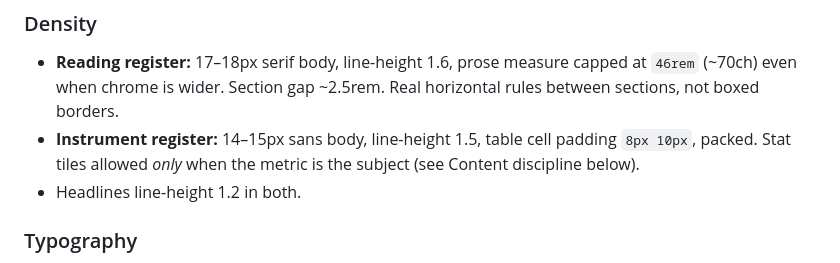
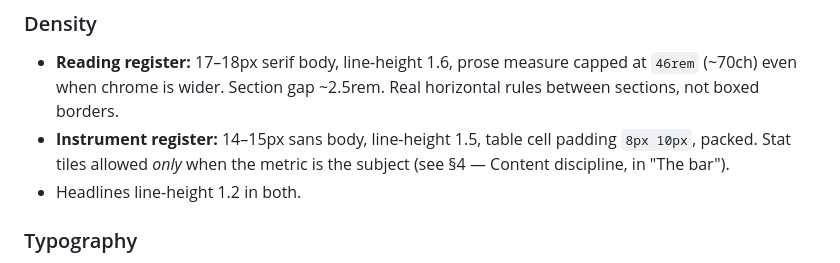
Before and after one commit to twidtwid/render-as-html, a Markdown page: SKILL.md, the part around the change. Drawn GitHub-style.

Commit message:
SKILL: fix Density cross-reference to Content discipline
Co-Authored-By: Claude Opus 4.7 (1M context) <noreply@anthropic.com>

```diff
--- a/SKILL.md
+++ b/SKILL.md
@@ -260,7 +260,7 @@ Slightly warm and non-corporate, but keep public artifacts professional by defau
 ### Density
 
 - **Reading register:** 17–18px serif body, line-height 1.6, prose measure capped at `46rem` (~70ch) even when chrome is wider. Section gap ~2.5rem. Real horizontal rules between sections, not boxed borders.
-- **Instrument register:** 14–15px sans body, line-height 1.5, table cell padding `8px 10px`, packed. Stat tiles allowed *only* when the metric is the subject (see Content discipline below).
+- **Instrument register:** 14–15px sans body, line-height 1.5, table cell padding `8px 10px`, packed. Stat tiles allowed *only* when the metric is the subject (see §4 — Content discipline, in "The bar").
 - Headlines line-height 1.2 in both.
 
 ### Typography
```
